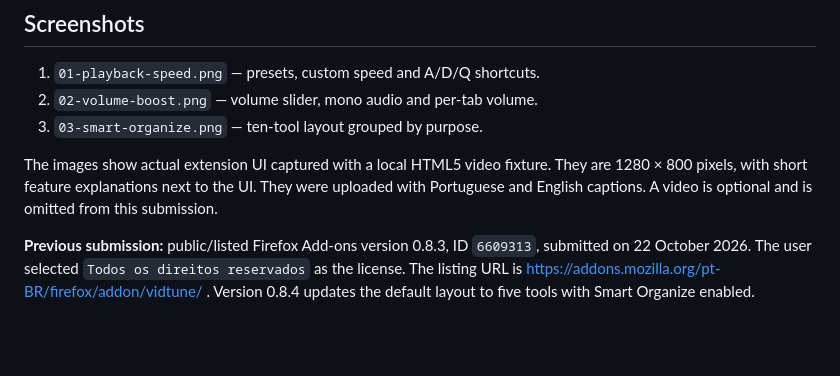
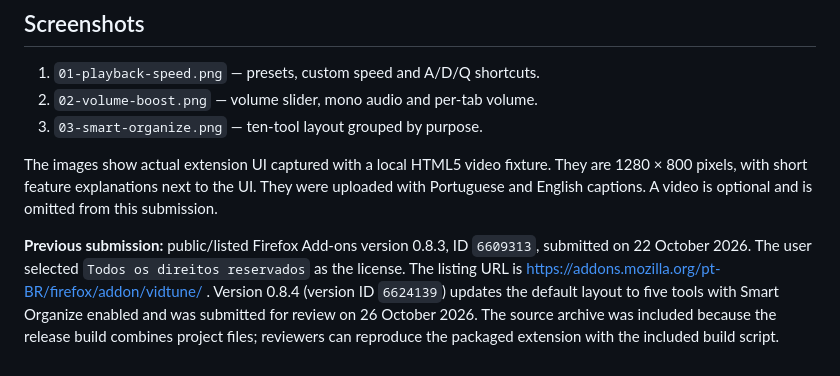
Before and after one commit to lucaseddd/VidTune, a Markdown page: presentation/AMO_LISTING.md, the part around the change. GitHub-like rendering; blank space fills up the shorter version.

Commit message:
Document Firefox 0.8.4 submission

```diff
--- a/presentation/AMO_LISTING.md
+++ b/presentation/AMO_LISTING.md
@@ -48,4 +48,4 @@ Preferences remain in the browser. VidTune does not send usage data to the devel
 
 The images show actual extension UI captured with a local HTML5 video fixture. They are 1280 × 800 pixels, with short feature explanations next to the UI. They were uploaded with Portuguese and English captions. A video is optional and is omitted from this submission.
 
-**Previous submission:** public/listed Firefox Add-ons version 0.8.3, ID `6609313`, submitted on 22 October 2026. The user selected `Todos os direitos reservados` as the license. The listing URL is https://addons.mozilla.org/pt-BR/firefox/addon/vidtune/ . Version 0.8.4 updates the default layout to five tools with Smart Organize enabled.
+**Previous submission:** public/listed Firefox Add-ons version 0.8.3, ID `6609313`, submitted on 22 October 2026. The user selected `Todos os direitos reservados` as the license. The listing URL is https://addons.mozilla.org/pt-BR/firefox/addon/vidtune/ . Version 0.8.4 (version ID `6624139`) updates the default layout to five tools with Smart Organize enabled and was submitted for review on 26 October 2026. The source archive was included because the release build combines project files; reviewers can reproduce the packaged extension with the included build script.
```
